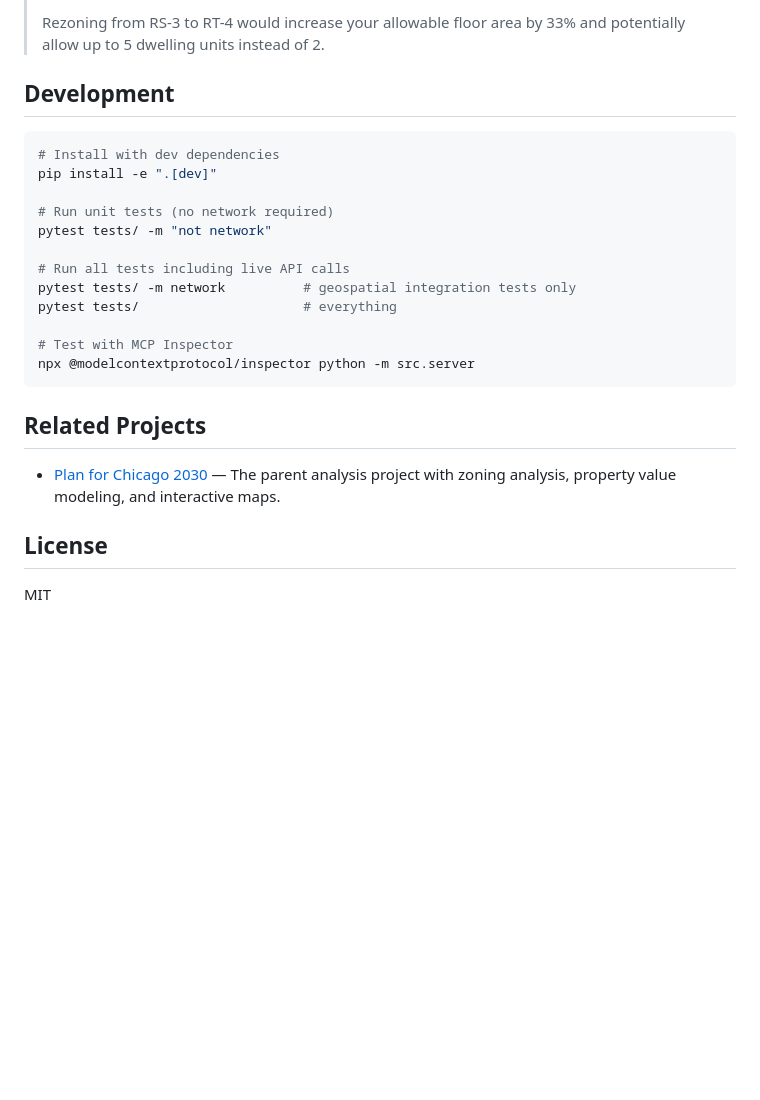
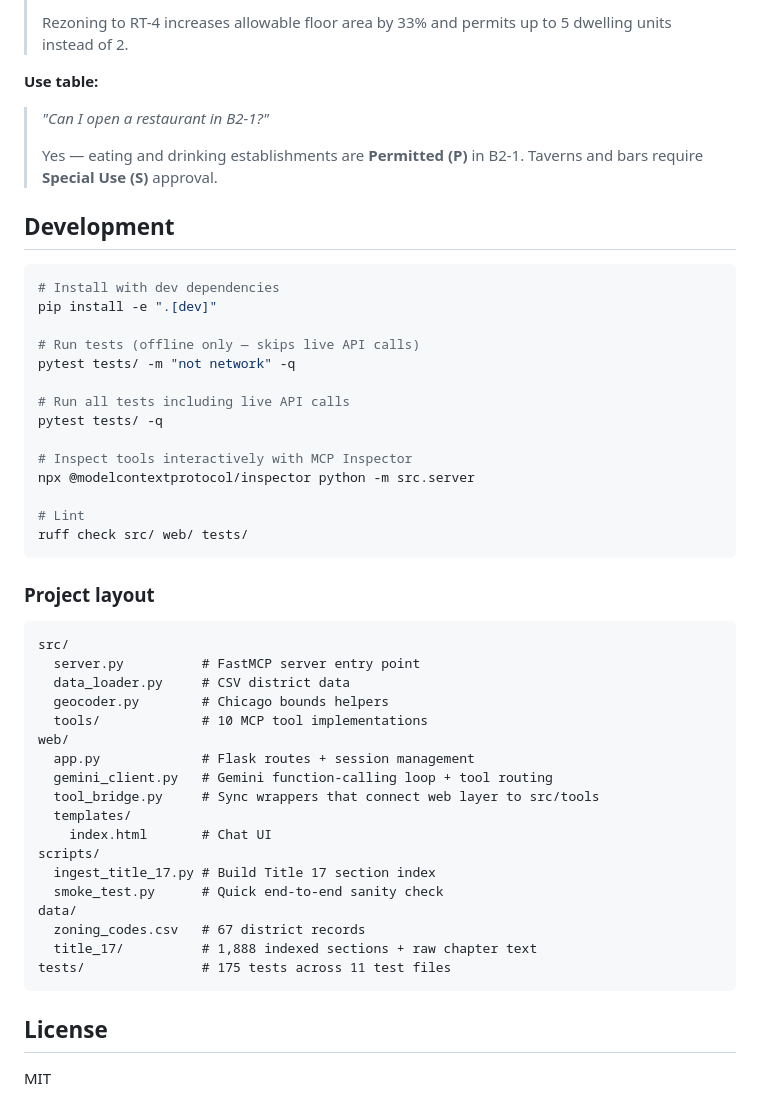
Before and after one commit to adkf37/chicago-zoning-mcp, a Markdown page: README.md, the part around one of its changes. Drawn GitHub-style; blank space fills up the shorter version.

````diff
--- a/README.md
+++ b/README.md
@@ -193,5 +206,10 @@ These are real outputs from the MCP server when queried through an LLM client.
 >
-> Rezoning from RS-3 to RT-4 would increase your allowable floor area by 33% and potentially allow up to 5 dwelling units instead of 2.
+> Rezoning to RT-4 increases allowable floor area by 33% and permits up to 5 dwelling units instead of 2.
+
+**Use table:**
+> *"Can I open a restaurant in B2-1?"*
+>
+> Yes — eating and drinking establishments are **Permitted (P)** in B2-1. Taverns and bars require **Special Use (S)** approval.
 
 ## Development
 
@@ -199,20 +217,41 @@ These are real outputs from the MCP server when queried through an LLM client.
 # Install with dev dependencies
 pip install -e ".[dev]"
 
-# Run unit tests (no network required)
-pytest tests/ -m "not network"
+# Run tests (offline only — skips live API calls)
+pytest tests/ -m "not network" -q
 
 # Run all tests including live API calls
-pytest tests/ -m network          # geospatial integration tests only
-pytest tests/                     # everything
+pytest tests/ -q
 
-# Test with MCP Inspector
+# Inspect tools interactively with MCP Inspector
 npx @modelcontextprotocol/inspector python -m src.server
+
+# Lint
+ruff check src/ web/ tests/
 ```
 
-## Related Projects
+### Project layout
 
-- [Plan for Chicago 2030](https://github.com/adkf37/Plan_for_Chicago_2030) — The parent analysis project with zoning analysis, property value modeling, and interactive maps.
+```
+src/
+  server.py          # FastMCP server entry point
+  data_loader.py     # CSV district data
+  geocoder.py        # Chicago bounds helpers
+  tools/             # 10 MCP tool implementations
+web/
+  app.py             # Flask routes + session management
+  gemini_client.py   # Gemini function-calling loop + tool routing
+  tool_bridge.py     # Sync wrappers that connect web layer to src/tools
+  templates/
+    index.html       # Chat UI
+scripts/
+  ingest_title_17.py # Build Title 17 section index
+  smoke_test.py      # Quick end-to-end sanity check
+data/
+  zoning_codes.csv   # 67 district records
+  title_17/          # 1,888 indexed sections + raw chapter text
+tests/               # 175 tests across 11 test files
+```
 
 ## License
 
````
Also changed, not shown: other parts of README.md (+102 -89 lines).
